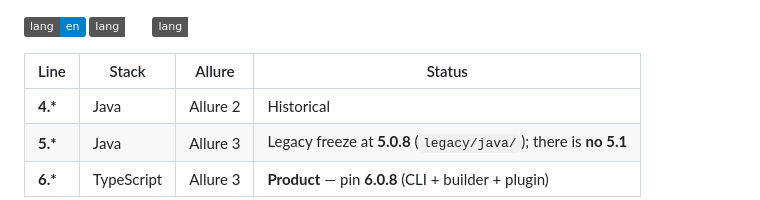
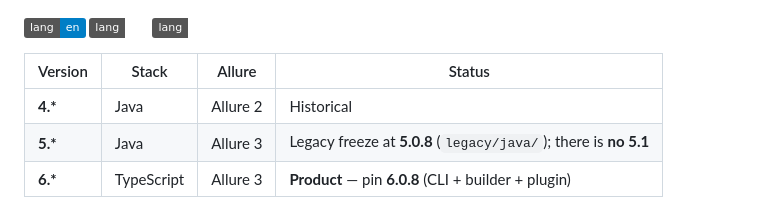
Before and after one commit to qa-guru/allure-notifications, a Markdown page: README.md, the part around the change. Rendered like a GitHub page; badges without logos.

Commit message:
docs(readme): say Version, not Line, in version table
Co-authored-by: Cursor <cursoragent@cursor.com>

```diff
--- a/README.md
+++ b/README.md
@@ -1,7 +1,7 @@
 [![en](https://img.shields.io/badge/lang-en-blue.svg)](#) [![ru](https://img.shields.io/badge/lang-ru-white.svg)](README.ru.md) [![fr](https://img.shields.io/badge/lang-fr-white.svg)](README.fr.md)
 
-| Line | Stack | Allure | Status |
-|------|-------|--------|--------|
+| Version | Stack | Allure | Status |
+|---------|-------|--------|--------|
 | **4.\*** | Java | Allure 2 | Historical |
 | **5.\*** | Java | Allure 3 | Legacy freeze at **5.0.8** (`legacy/java/`); there is **no 5.1** |
 | **6.\*** | TypeScript | Allure 3 | **Product** — pin **6.0.8** (CLI + builder + plugin) |
```
Also changed, not shown: README.ru.md (+2 -2 lines).
